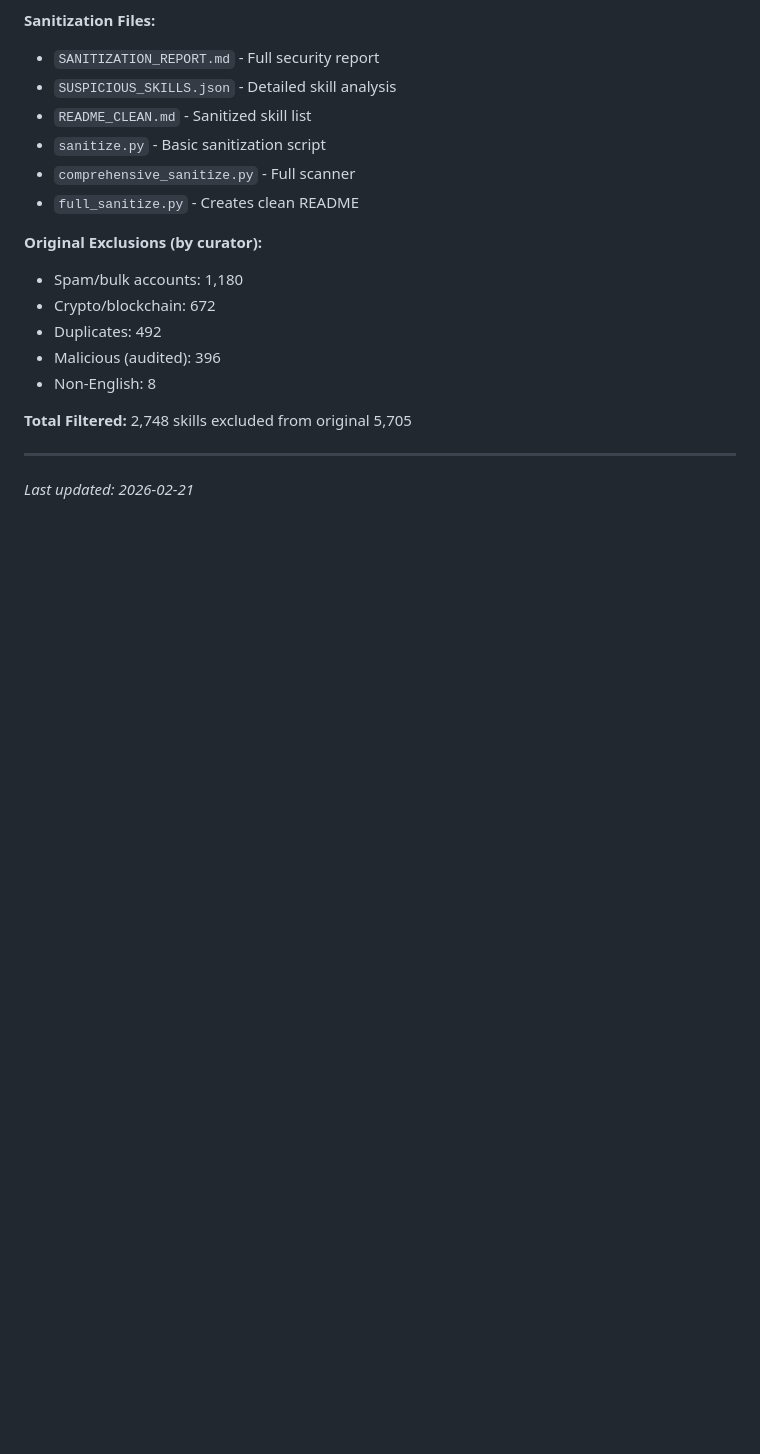
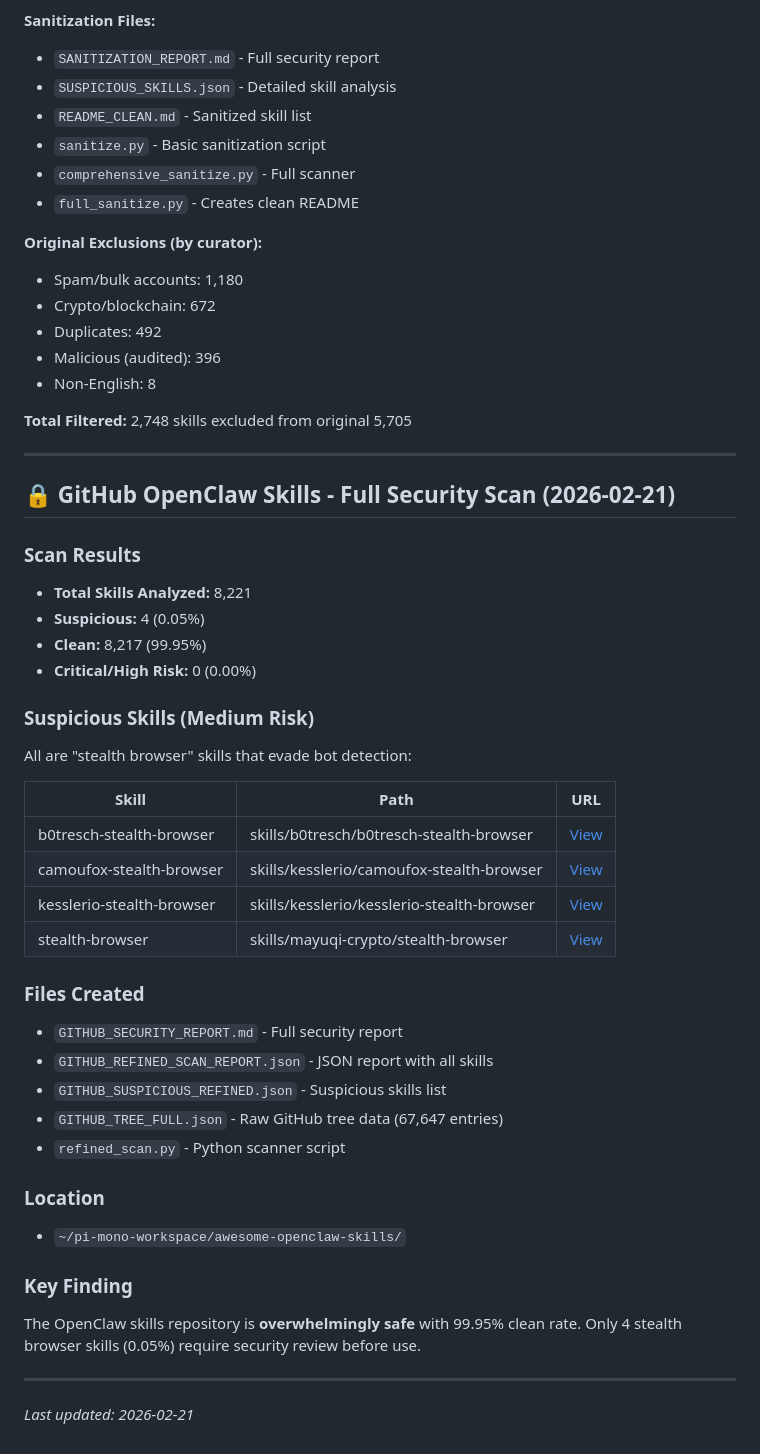
Before and after one commit to arosstale/pi-mono-workspace, a Markdown page: MEMORY.md, the part around the change. Drawn GitHub-style; blank space fills up the shorter version.

Commit message:
chore: Add GitHub skills full security scan results to MEMORY

```diff
--- a/MEMORY.md
+++ b/MEMORY.md
@@ -518,4 +518,37 @@ NETLIFY_AUTH_TOKEN="nfp_rCyYJ4CycbXAPb1zQzLDT3gnn9zQEiuB6edf" netlify deploy --p
 
 ---
 
+## 🔒 **GitHub OpenClaw Skills - Full Security Scan (2026-02-21)**
+
+### Scan Results
+- **Total Skills Analyzed:** 8,221
+- **Suspicious:** 4 (0.05%)
+- **Clean:** 8,217 (99.95%)
+- **Critical/High Risk:** 0 (0.00%)
+
+### Suspicious Skills (Medium Risk)
+All are "stealth browser" skills that evade bot detection:
+
+| Skill | Path | URL |
+|-------|------|-----|
+| b0tresch-stealth-browser | skills/b0tresch/b0tresch-stealth-browser | [View](https://github.com/openclaw/skills/tree/main/skills/b0tresch/b0tresch-stealth-browser) |
+| camoufox-stealth-browser | skills/kesslerio/camoufox-stealth-browser | [View](https://github.com/openclaw/skills/tree/main/skills/kesslerio/camoufox-stealth-browser) |
+| kesslerio-stealth-browser | skills/kesslerio/kesslerio-stealth-browser | [View](https://github.com/openclaw/skills/tree/main/skills/kesslerio/kesslerio-stealth-browser) |
+| stealth-browser | skills/mayuqi-crypto/stealth-browser | [View](https://github.com/openclaw/skills/tree/main/skills/mayuqi-crypto/stealth-browser) |
+
+### Files Created
+- `GITHUB_SECURITY_REPORT.md` - Full security report
+- `GITHUB_REFINED_SCAN_REPORT.json` - JSON report with all skills
+- `GITHUB_SUSPICIOUS_REFINED.json` - Suspicious skills list
+- `GITHUB_TREE_FULL.json` - Raw GitHub tree data (67,647 entries)
+- `refined_scan.py` - Python scanner script
+
+### Location
+- `~/pi-mono-workspace/awesome-openclaw-skills/`
+
+### Key Finding
+The OpenClaw skills repository is **overwhelmingly safe** with 99.95% clean rate. Only 4 stealth browser skills (0.05%) require security review before use.
+
+---
+
 *Last updated: 2026-02-21*
```
